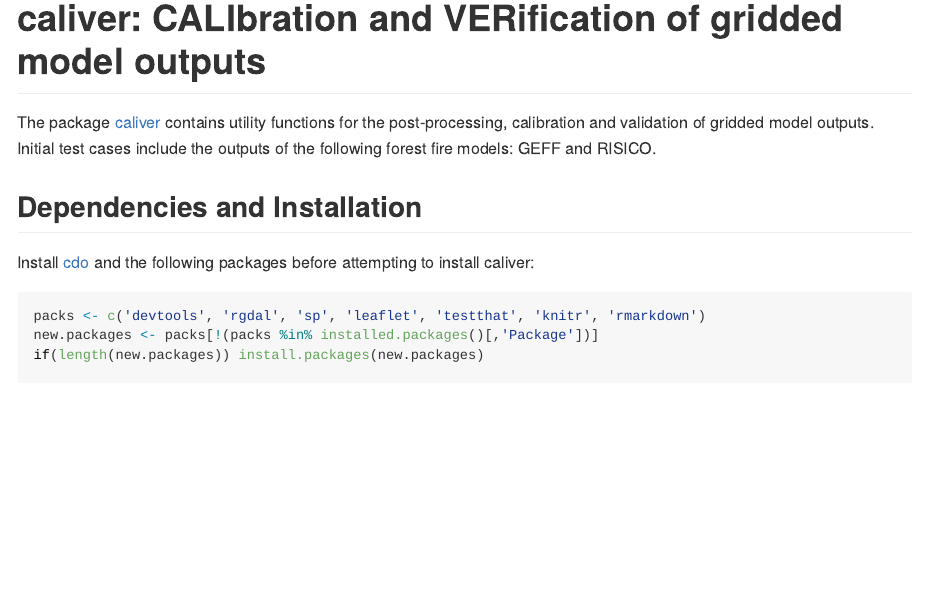
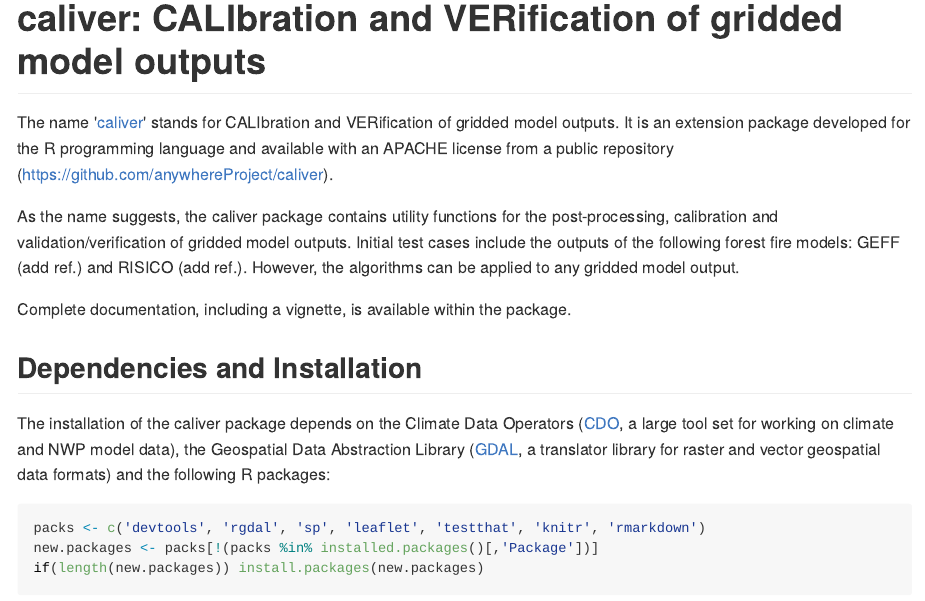
Before and after one commit to ecmwf/caliver, an R Markdown document (README.Rmd): the page in a window 1100 px wide, from its top. The pictures show the output file README.md that the author committed with the source, drawn offline in the style of GitHub.

Commit message:
Changed license to GPL-2 to match CDO and GDAL licenses
Update README with better description

````diff
--- a/README.Rmd
+++ b/README.Rmd
@@ -26,11 +26,15 @@
 
 -->
 
-The package [caliver](https://cran.r-project.org/package=caliver) contains utility functions for the post-processing, calibration and validation of gridded model outputs. Initial test cases include the outputs of the following forest fire models: GEFF and RISICO.
+The name '[caliver](https://github.com/anywhereProject/caliver)' stands for CALIbration and VERification of gridded model outputs. It is an extension package developed for the R programming language and available with an APACHE license from a public repository (https://github.com/anywhereProject/caliver).
+
+As the name suggests, the caliver package contains utility functions for the post-processing, calibration and validation/verification of gridded model outputs. Initial test cases include the outputs of the following forest fire models: GEFF (add ref.) and RISICO (add ref.). However, the algorithms can be applied to any gridded model output.
+
+Complete documentation, including a vignette, is available within the package.
 
 ## Dependencies and Installation
 
-Install [cdo](https://code.zmaw.de/projects/cdo/wiki) and the following packages before attempting to install caliver:
+The installation of the caliver package depends on the Climate Data Operators ([CDO](https://code.zmaw.de/projects/cdo/wiki), a large tool set for working on climate and NWP model data), the Geospatial Data Abstraction Library ([GDAL](http://www.gdal.org/), a translator library for raster and vector geospatial data formats) and the following R packages:
 
 ```{r}
 packs <- c('devtools', 'rgdal', 'sp', 'leaflet', 'testthat', 'knitr', 'rmarkdown')
````
Also changed, not shown: README.md, 1 other file.
